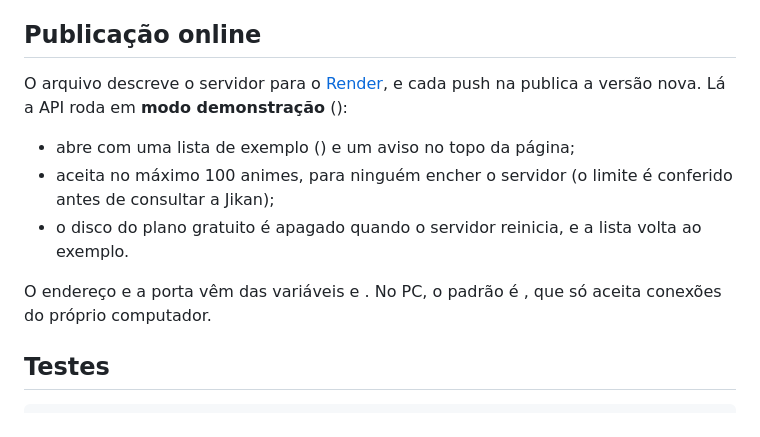
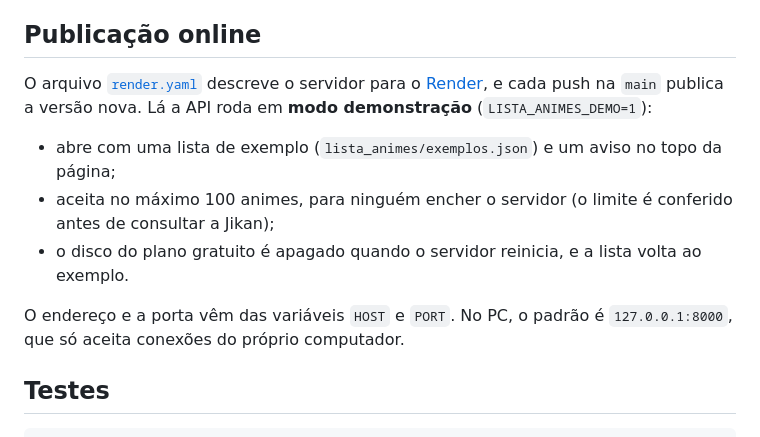
Before and after one commit to Lakes777/lista-animes, a Markdown page: README.md, the part around the change. Drawn GitHub-style.

Commit message:
Corrige trechos de código que sumiram do README
Co-Authored-By: Claude Opus 5.5 <noreply@anthropic.com>

```diff
--- a/README.md
+++ b/README.md
@@ -73,13 +73,13 @@ LISTA_ANIMES_BANCO=outra-lista.db python -m lista_animes
 
 ## Publicação online
 
-O arquivo [](render.yaml) descreve o servidor para o [Render](https://render.com), e cada push na  publica a versão nova. Lá a API roda em **modo demonstração** ():
+O arquivo [`render.yaml`](render.yaml) descreve o servidor para o [Render](https://render.com), e cada push na `main` publica a versão nova. Lá a API roda em **modo demonstração** (`LISTA_ANIMES_DEMO=1`):
 
-- abre com uma lista de exemplo () e um aviso no topo da página;
+- abre com uma lista de exemplo (`lista_animes/exemplos.json`) e um aviso no topo da página;
 - aceita no máximo 100 animes, para ninguém encher o servidor (o limite é conferido antes de consultar a Jikan);
 - o disco do plano gratuito é apagado quando o servidor reinicia, e a lista volta ao exemplo.
 
-O endereço e a porta vêm das variáveis  e . No PC, o padrão é , que só aceita conexões do próprio computador.
+O endereço e a porta vêm das variáveis `HOST` e `PORT`. No PC, o padrão é `127.0.0.1:8000`, que só aceita conexões do próprio computador.
 
 ## Testes
 
```
